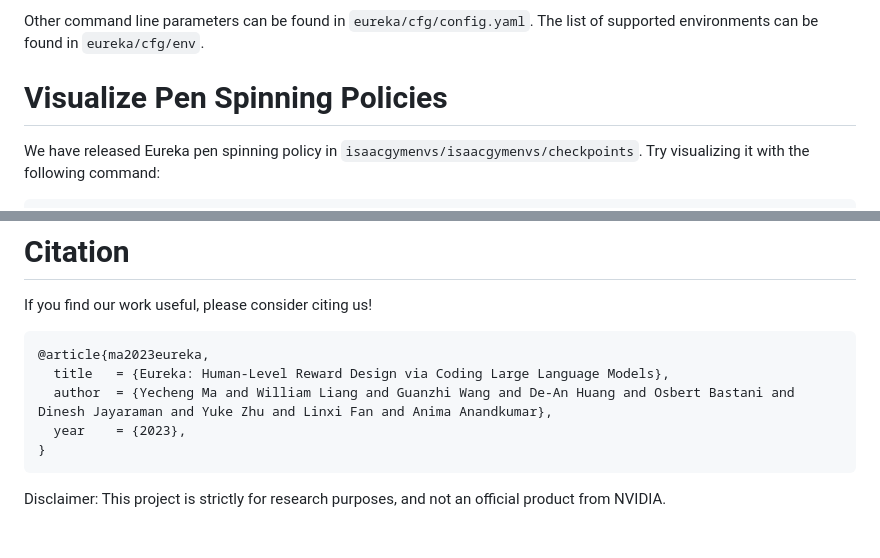
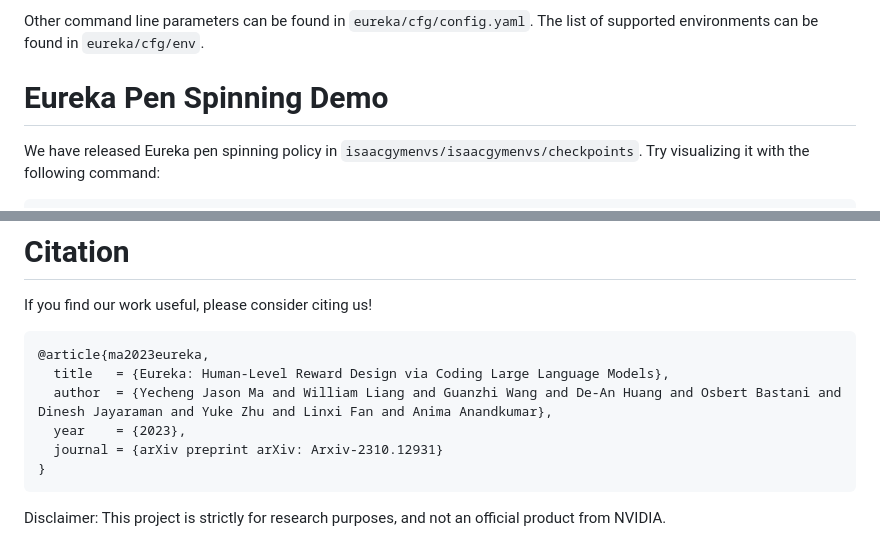
Before and after one commit to j-szulc/Eureka, a Markdown page: README.md, 2 parts joined by grey strips. Drawn GitHub-style.

Commit message:
update README
Former-commit-id: 704ab6d70f3257953a34d2c61a0116b23a9d0f0f [formerly 377a24ea7bfa29a92eec8906bfbb84f60fc3eaf6] [formerly b29ced670c8ad18a3e7b04edca2a1b085d691f7c [formerly 93d38b0d5c5de221de508927bba314a8ce00252f]]
Former-commit-id: a387d437f7d50abacac3f1e322f76fa77bcf81ca [formerly 2a406f62d34f5dc89ccb73dfe8d640abf25c126b]
Former-commit-id: 6f61c1b8651d24bf13a30bfdf32cf91869e0d1eb

````diff
--- a/README.md
+++ b/README.md
@@ -72,7 +72,7 @@ Each run will create a timestamp folder in `eureka/outputs` that saves the Eurek
 
 Other command line parameters can be found in `eureka/cfg/config.yaml`. The list of supported environments can be found in `eureka/cfg/env`.
 
-# Visualize Pen Spinning Policies
+# Eureka Pen Spinning Demo
 We have released Eureka pen spinning policy in `isaacgymenvs/isaacgymenvs/checkpoints`. Try visualizing it with the following command:
 ```
 cd isaacgymenvs/isaacgymenvs
@@ -118,8 +118,9 @@ If you find our work useful, please consider citing us!
 ```bibtex
 @article{ma2023eureka,
   title   = {Eureka: Human-Level Reward Design via Coding Large Language Models},
-  author  = {Yecheng Ma and William Liang and Guanzhi Wang and De-An Huang and Osbert Bastani and Dinesh Jayaraman and Yuke Zhu and Linxi Fan and Anima Anandkumar},
+  author  = {Yecheng Jason Ma and William Liang and Guanzhi Wang and De-An Huang and Osbert Bastani and Dinesh Jayaraman and Yuke Zhu and Linxi Fan and Anima Anandkumar},
   year    = {2023},
+  journal = {arXiv preprint arXiv: Arxiv-2310.12931}
 }
 ```
 
````
Also changed, not shown: other parts of README.md (+1 -1 lines).
